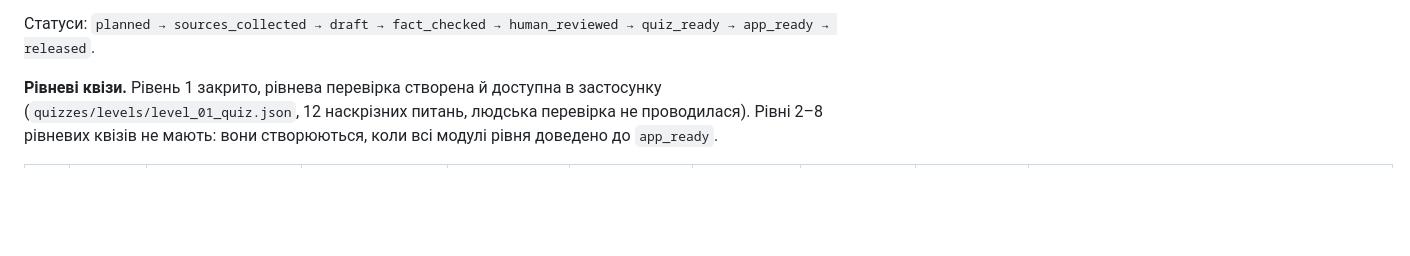
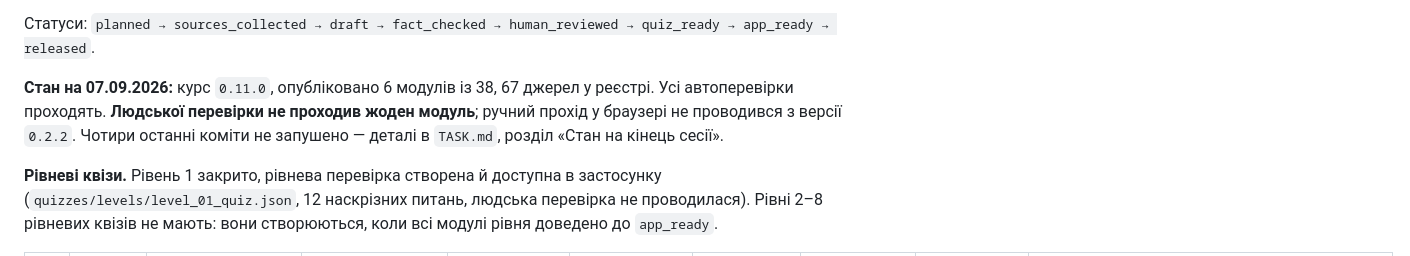
Before and after one commit to StsZu/FOP_Accounting_Course, a Markdown page: STATUS.md, the part around one of its changes. Drawn GitHub-style; blank space fills up the shorter version.

```diff
--- a/STATUS.md
+++ b/STATUS.md
@@ -4,5 +4,7 @@
 
 Статуси: `planned → sources_collected → draft → fact_checked → human_reviewed → quiz_ready → app_ready → released`.
+
+**Стан на 07.09.2026:** курс `0.11.0`, опубліковано 6 модулів із 38, 67 джерел у реєстрі. Усі автоперевірки проходять. **Людської перевірки не проходив жоден модуль**; ручний прохід у браузері не проводився з версії `0.2.2`. Чотири останні коміти не запушено — деталі в `TASK.md`, розділ «Стан на кінець сесії».
 
 **Рівневі квізи.** Рівень 1 закрито, рівнева перевірка створена й доступна в застосунку (`quizzes/levels/level_01_quiz.json`, 12 наскрізних питань, людська перевірка не проводилася). Рівні 2–8 рівневих квізів не мають: вони створюються, коли всі модулі рівня доведено до `app_ready`.
 
```
Also changed, not shown: other parts of STATUS.md (+1 -1 lines), TASK.md (+38 -7 lines).
